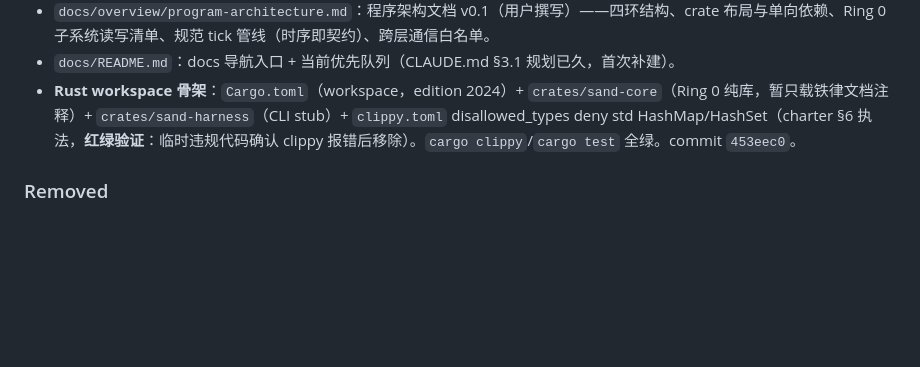
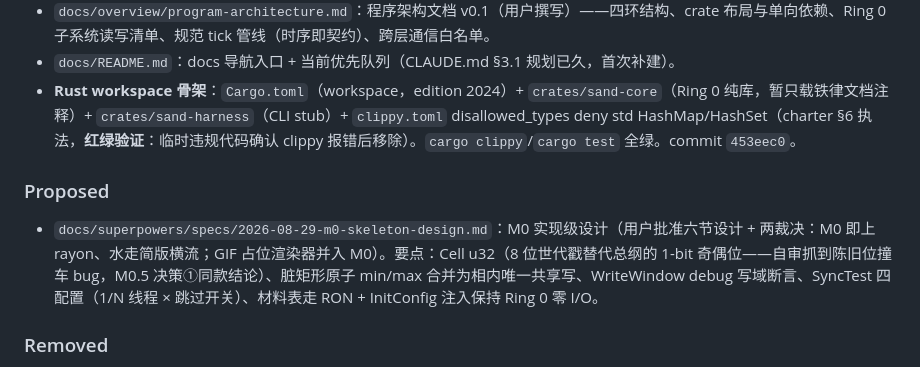
Before and after one commit to Renko6626/fallingTest, a Markdown page: docs/CHANGELOG.md, the part around the change. Rendered like a GitHub page; blank space fills up the shorter version.

Commit message:
docs(spec): M0 skeleton design (chunk storage, 4-phase rayon scheduler, sand/water, SyncTest, gif renderer)
Co-Authored-By: Claude Fable 5 <noreply@anthropic.com>
Claude-Session: https://claude.ai/code/session_01Qr2o3fDfSysrCFKS4xGnZH

```diff
--- a/docs/CHANGELOG.md
+++ b/docs/CHANGELOG.md
@@ -17,6 +17,9 @@
 - `docs/overview/program-architecture.md`：程序架构文档 v0.1（用户撰写）——四环结构、crate 布局与单向依赖、Ring 0 子系统读写清单、规范 tick 管线（时序即契约）、跨层通信白名单。
 - `docs/README.md`：docs 导航入口 + 当前优先队列（CLAUDE.md §3.1 规划已久，首次补建）。
 - **Rust workspace 骨架**：`Cargo.toml`（workspace，edition 2024）+ `crates/sand-core`（Ring 0 纯库，暂只载铁律文档注释）+ `crates/sand-harness`（CLI stub）+ `clippy.toml` disallowed_types deny std HashMap/HashSet（charter §6 执法，**红绿验证**：临时违规代码确认 clippy 报错后移除）。`cargo clippy`/`cargo test` 全绿。commit `453eec0`。
+
+### Proposed
+- `docs/superpowers/specs/2026-08-29-m0-skeleton-design.md`：M0 实现级设计（用户批准六节设计 + 两裁决：M0 即上 rayon、水走简版横流；GIF 占位渲染器并入 M0）。要点：Cell u32（8 位世代戳替代总纲的 1-bit 奇偶位——自审抓到陈旧位撞车 bug，M0.5 决策①同款结论）、脏矩形原子 min/max 合并为相内唯一共享写、WriteWindow debug 写域断言、SyncTest 四配置（1/N 线程 × 跳过开关）、材料表走 RON + InitConfig 注入保持 Ring 0 零 I/O。
 
 ### Removed
 - **Python 原型归档**：`prototype/` → `archive/prototype-python/`（只读史料 + README 定性：算法语义参考，不做一对一移植）。83 tests 与 M0/M0.5 成果封存，commit `f5f2371`。
```
Also changed, not shown: 1 other file.
